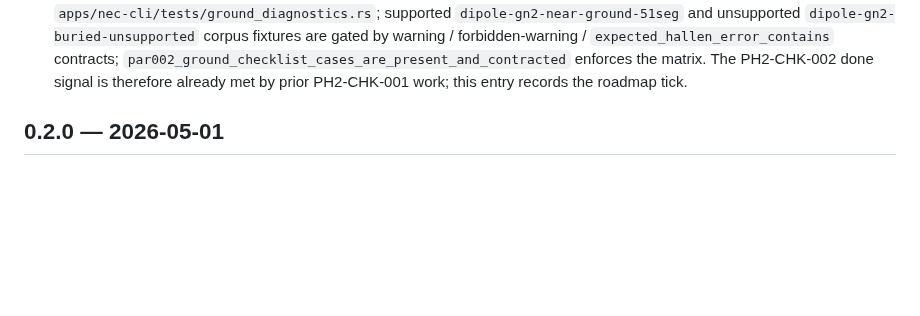
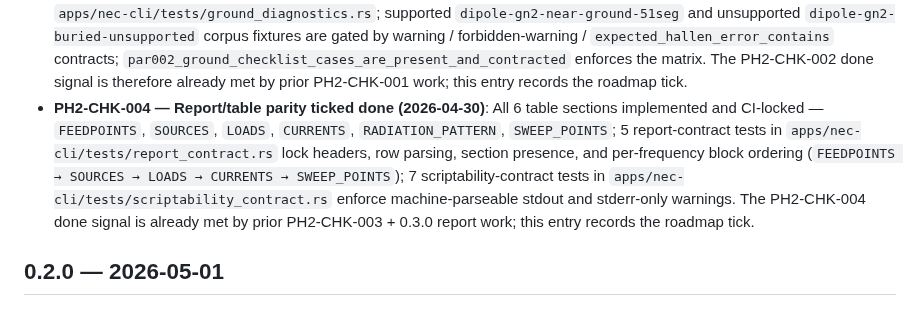
Before and after one commit to dc0sk/fnec-rust, a Markdown page: docs/changelog.md, the part around the change. GitHub-like rendering; blank space fills up the shorter version.

```diff
--- a/docs/changelog.md
+++ b/docs/changelog.md
@@ -117,6 +117,7 @@ All notable documentation process changes are recorded here.
 - **PH2-CHK-003 — LD/TL/NT implemented semantics (2026-05-10)**: LD cards (types 0–5) and TL lossless-line cards (`type=0`) are now parsed in `nec_parser` and applied as impedance stamps in the solver; NT cards are parsed for staged portability and emit a deferred-support warning instead of an unknown-card warning. 5 `ld_loads.rs` and 3 `tl_cards.rs` integration tests updated to Phase-2 assertions; 14 corpus reference entries in `reference-results.json` updated (3 LD loaded-value cases, 4 TL coupled-dipole cases, 7 NT deferred-warning cases); `parser_warnings.rs`, `report_contract.rs`, and `scriptability_contract.rs` tests updated to Phase-2 contracts.
 - **PH2-CHK-007 — NEC-5 validation matrix ticked done (2026-04-30)**: The PH2-CHK-007 traceability matrix in `docs/corpus-validation-strategy.md` (row IDs `PH2N5-001` … `PH2N5-010`) carries explicit `in-scope implemented` / `in-scope deferred` / `out-of-scope` statuses with corpus case mappings, and `phase2_nec5_matrix_rows_are_traceable_to_corpus_cases` in `apps/nec-cli/tests/corpus_validation.rs` enforces row-ID presence, status validity, and corpus-case existence in CI. The PH2-CHK-007 done signal is therefore already met by prior PH2-CHK-005 work; this entry records the roadmap tick.
 - **PH2-CHK-002 — Buried/near-ground guardrails ticked done (2026-04-30)**: `buried_wire_geometry_error` in `apps/nec-cli/src/geometry_validation.rs` fails fast with an actionable diagnostic when active-ground decks include `z<0` segments; `buried_wire_with_active_ground_fails_fast_with_actionable_error` and `near_ground_wire_with_active_ground_runs_without_deferred_warning` regression tests lock both branches in `apps/nec-cli/tests/ground_diagnostics.rs`; supported `dipole-gn2-near-ground-51seg` and unsupported `dipole-gn2-buried-unsupported` corpus fixtures are gated by warning / forbidden-warning / `expected_hallen_error_contains` contracts; `par002_ground_checklist_cases_are_present_and_contracted` enforces the matrix. The PH2-CHK-002 done signal is therefore already met by prior PH2-CHK-001 work; this entry records the roadmap tick.
+- **PH2-CHK-004 — Report/table parity ticked done (2026-04-30)**: All 6 table sections implemented and CI-locked — `FEEDPOINTS`, `SOURCES`, `LOADS`, `CURRENTS`, `RADIATION_PATTERN`, `SWEEP_POINTS`; 5 report-contract tests in `apps/nec-cli/tests/report_contract.rs` lock headers, row parsing, section presence, and per-frequency block ordering (`FEEDPOINTS → SOURCES → LOADS → CURRENTS → SWEEP_POINTS`); 7 scriptability-contract tests in `apps/nec-cli/tests/scriptability_contract.rs` enforce machine-parseable stdout and stderr-only warnings. The PH2-CHK-004 done signal is already met by prior PH2-CHK-003 + 0.3.0 report work; this entry records the roadmap tick.
 
 ## 0.2.0 — 2026-05-01
 
```
Also changed, not shown: docs/roadmap.md (+1 -1 lines).
